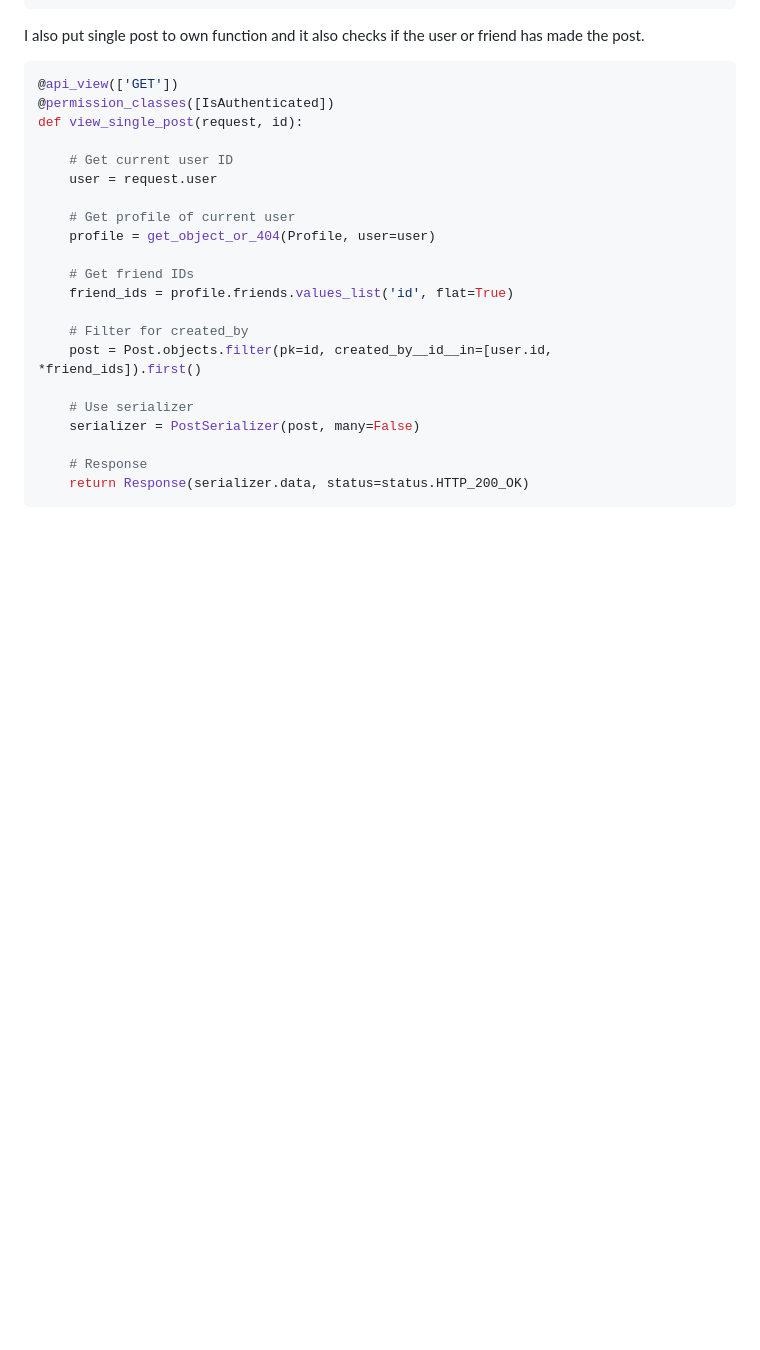
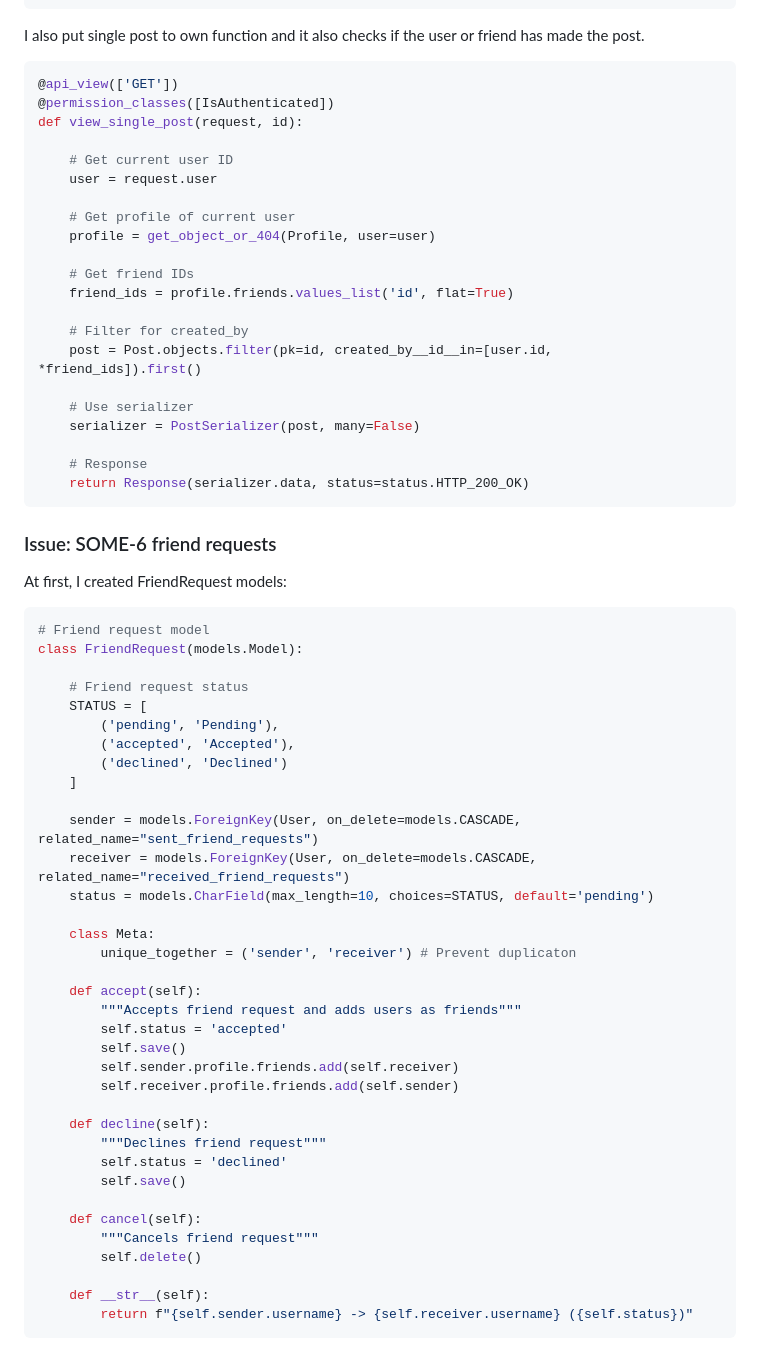
Before and after one commit to niskase/some, a Markdown page: documentation.md, the part around the change printed below. Drawn GitHub-style; blank space fills up the shorter version.

Commit message:
SOME-6: Friend requests can be now sent/accepted/declined/listed/canceled

````diff
--- a/documentation.md
+++ b/documentation.md
@@ -272,3 +272,48 @@ def view_single_post(request, id):
     # Response
     return Response(serializer.data, status=status.HTTP_200_OK)
 ```
+
+
+
+### Issue: SOME-6 friend requests
+
+At first, I created FriendRequest models:
+
+```python
+# Friend request model
+class FriendRequest(models.Model):
+
+    # Friend request status
+    STATUS = [
+        ('pending', 'Pending'),
+        ('accepted', 'Accepted'),
+        ('declined', 'Declined')
+    ]
+
+    sender = models.ForeignKey(User, on_delete=models.CASCADE, related_name="sent_friend_requests")
+    receiver = models.ForeignKey(User, on_delete=models.CASCADE, related_name="received_friend_requests")
+    status = models.CharField(max_length=10, choices=STATUS, default='pending')
+
+    class Meta:
+        unique_together = ('sender', 'receiver') # Prevent duplicaton
+
+    def accept(self):
+        """Accepts friend request and adds users as friends"""
+        self.status = 'accepted'
+        self.save()
+        self.sender.profile.friends.add(self.receiver)
+        self.receiver.profile.friends.add(self.sender)
+
+    def decline(self):
+        """Declines friend request"""
+        self.status = 'declined'
+        self.save()
+
+    def cancel(self):
+        """Cancels friend request"""
+        self.delete()
+
+    def __str__(self):
+        return f"{self.sender.username} -> {self.receiver.username} ({self.status})"
+```
+
````
Also changed, not shown: other parts of documentation.md (+11 -0 lines), screenshots/18_sent_friend_request.png (added), screenshots/19_list_of_requests.png (added), screenshots/20_accepted.png (added), screenshots/21_django.png (added), 5 other files.
